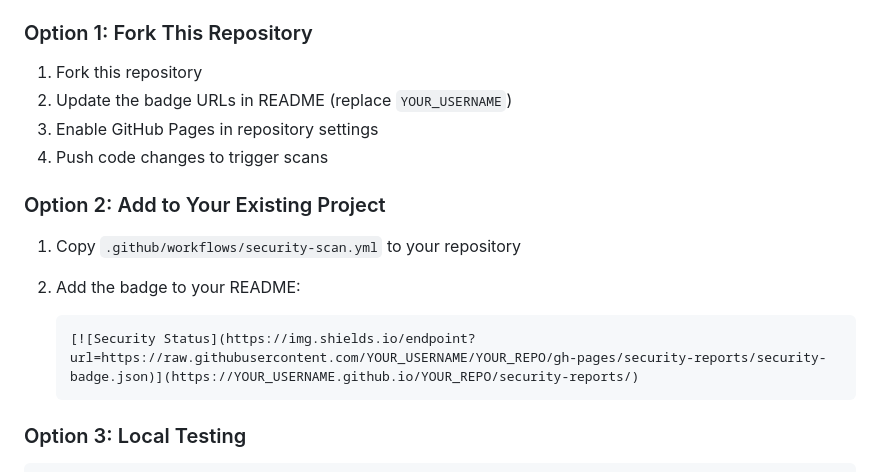
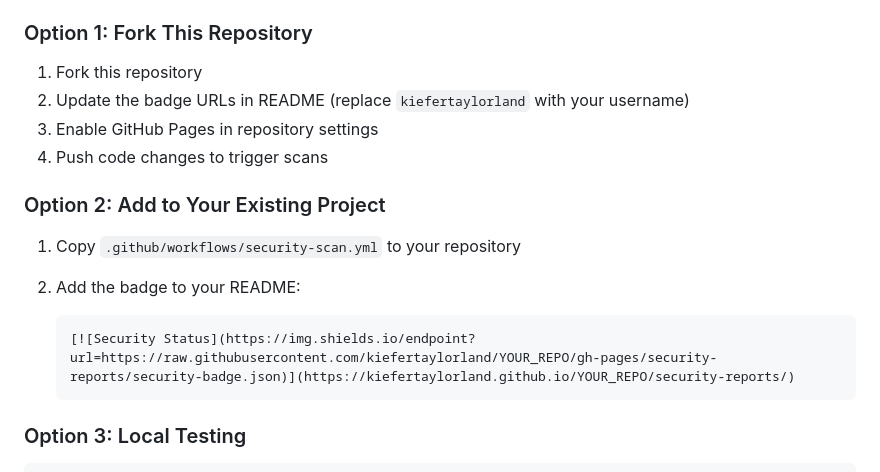
Before and after one commit to kiefertaylorland/cicd-security-scanner, a Markdown page: README.md, the part around one of its changes. GitHub-like rendering.

Commit message:
Update README with actual GitHub username

````diff
--- a/README.md
+++ b/README.md
@@ -43,7 +43,7 @@ graph LR
 ### Option 1: Fork This Repository
 
 1. Fork this repository
-2. Update the badge URLs in README (replace `YOUR_USERNAME`)
+2. Update the badge URLs in README (replace `kiefertaylorland` with your username)
 3. Enable GitHub Pages in repository settings
 4. Push code changes to trigger scans
 
@@ -53,7 +53,7 @@ graph LR
 2. Add the badge to your README:
 
    ```markdown
-   [![Security Status](https://img.shields.io/endpoint?url=https://raw.githubusercontent.com/YOUR_USERNAME/YOUR_REPO/gh-pages/security-reports/security-badge.json)](https://YOUR_USERNAME.github.io/YOUR_REPO/security-reports/)
+   [![Security Status](https://img.shields.io/endpoint?url=https://raw.githubusercontent.com/kiefertaylorland/YOUR_REPO/gh-pages/security-reports/security-badge.json)](https://kiefertaylorland.github.io/YOUR_REPO/security-reports/)
    ```
 
 ### Option 3: Local Testing
````
Also changed, not shown: other parts of README.md (+3 -3 lines).
